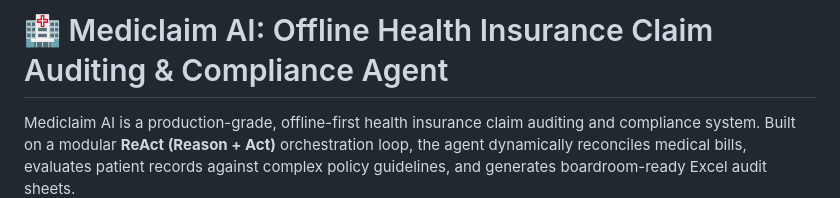
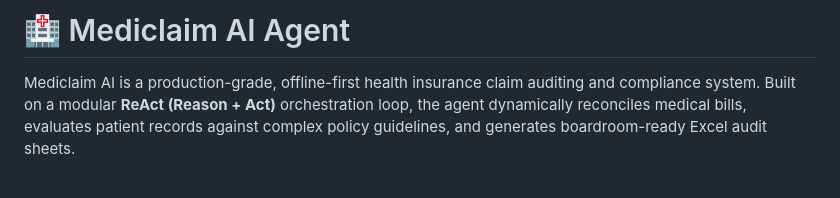
Before and after one commit to rajeshc-git/mediclaim-ai-agent, a Markdown page: README.md, the part around the change. GitHub-like rendering; blank space fills up the shorter version.

```diff
--- a/README.md
+++ b/README.md
@@ -1,4 +1,4 @@
-# 🏥 Mediclaim AI: Offline Health Insurance Claim Auditing & Compliance Agent
+# 🏥 Mediclaim AI Agent
 
 Mediclaim AI is a production-grade, offline-first health insurance claim auditing and compliance system. Built on a modular **ReAct (Reason + Act)** orchestration loop, the agent dynamically reconciles medical bills, evaluates patient records against complex policy guidelines, and generates boardroom-ready Excel audit sheets.
 
```
